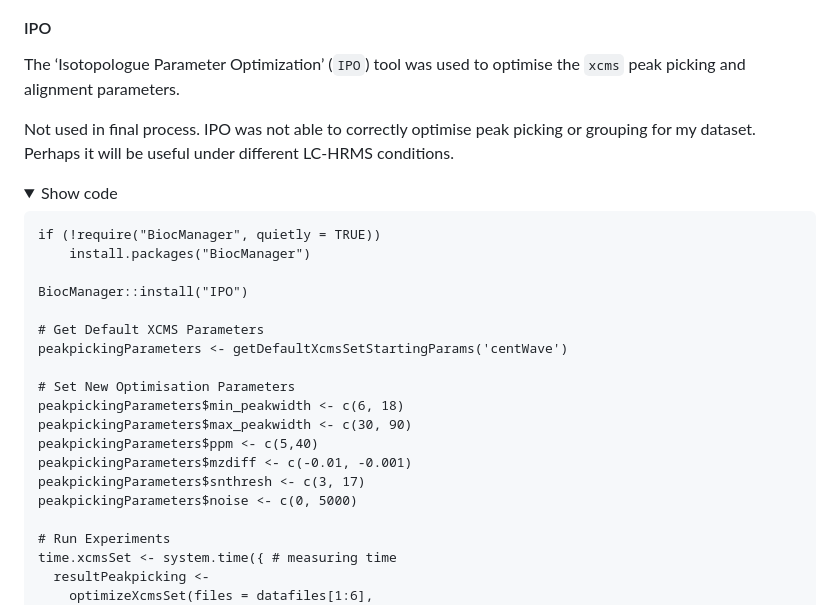
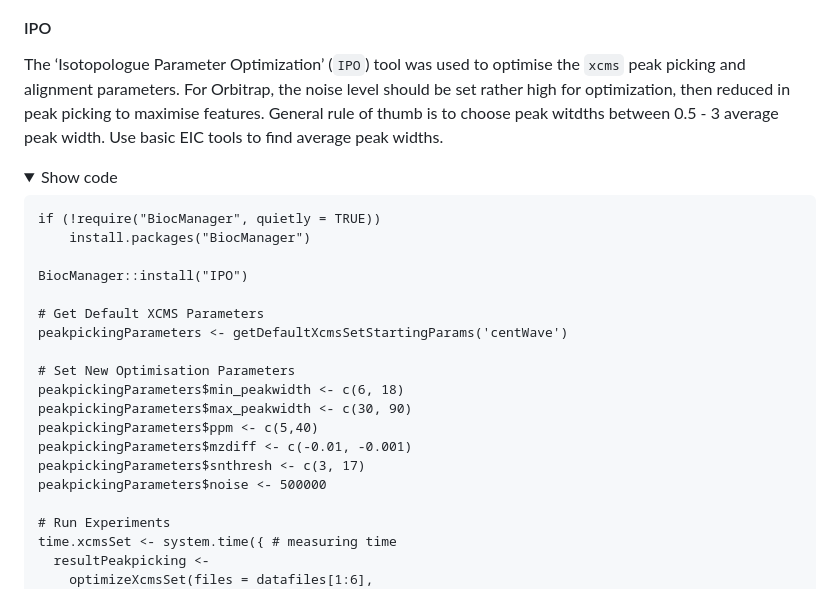
Before and after one commit to drewszabo/NTS-workflow, a Markdown page: README.md, the part around the change. GitHub-like rendering; folded sections open.

Commit message:
Update README.md
Updated IPO instructions

```diff
--- a/README.md
+++ b/README.md
@@ -22,8 +22,8 @@ library(IPO)
 #### IPO
 
 The ‘Isotopologue Parameter Optimization’ (`IPO`) tool was used to optimise the `xcms` peak picking and alignment parameters.
-
-Not used in final process. IPO was not able to correctly optimise peak picking or grouping for my dataset. Perhaps it will be useful under different LC-HRMS conditions.
+For Orbitrap, the noise level should be set rather high for optimization, then reduced in peak picking to maximise features.
+General rule of thumb is to choose peak witdths between 0.5 - 3 average peak width. Use basic EIC tools to find average peak widths.
 
 <details>
   <summary>Show code</summary>
@@ -43,7 +43,7 @@ peakpickingParameters$max_peakwidth <- c(30, 90)
 peakpickingParameters$ppm <- c(5,40)
 peakpickingParameters$mzdiff <- c(-0.01, -0.001)
 peakpickingParameters$snthresh <- c(3, 17)
-peakpickingParameters$noise <- c(0, 5000)
+peakpickingParameters$noise <- 500000
 
 # Run Experiments
 time.xcmsSet <- system.time({ # measuring time
```
